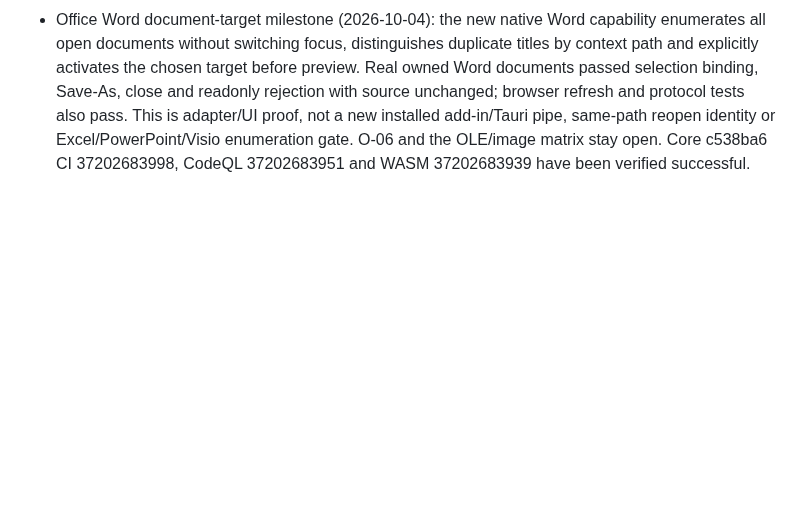
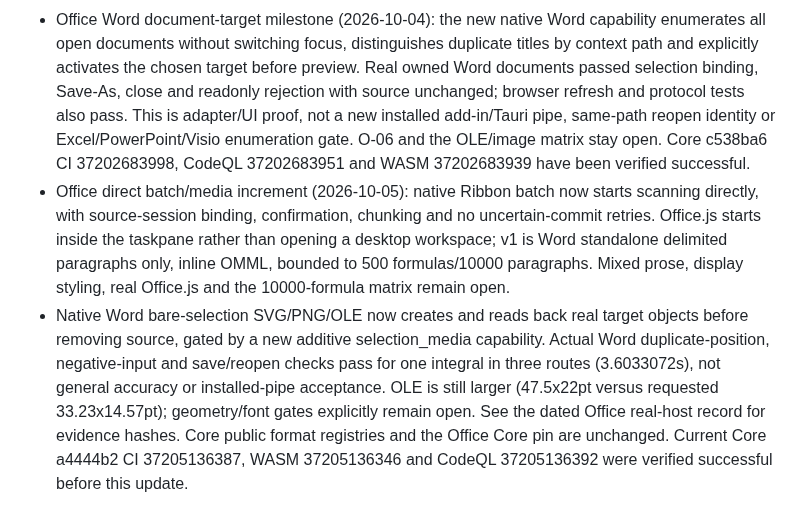
Before and after one commit to strangelion/latexsnipper-core, a Markdown page: docs/closing-issue-ledger.md, the part around the change. Drawn GitHub-style; blank space fills up the shorter version.

Commit message:
docs(plan): record direct Office batches and open OLE geometry gate

```diff
--- a/docs/closing-issue-ledger.md
+++ b/docs/closing-issue-ledger.md
@@ -206,3 +206,18 @@ checked-in OOXML difference summaries and remaining host matrices are complete.
   same-path reopen identity or Excel/PowerPoint/Visio enumeration gate. O-06 and
   the OLE/image matrix stay open. Core c538ba6 CI 37202683998, CodeQL 37202683951
   and WASM 37202683939 have been verified successful.
+- Office direct batch/media increment (2026-10-05): native Ribbon batch now
+  starts scanning directly, with source-session binding, confirmation, chunking
+  and no uncertain-commit retries. Office.js starts inside the taskpane rather
+  than opening a desktop workspace; v1 is Word standalone delimited paragraphs
+  only, inline OMML, bounded to 500 formulas/10000 paragraphs. Mixed prose,
+  display styling, real Office.js and the 10000-formula matrix remain open.
+- Native Word bare-selection SVG/PNG/OLE now creates and reads back real target
+  objects before removing source, gated by a new additive selection_media
+  capability. Actual Word duplicate-position, negative-input and save/reopen
+  checks pass for one integral in three routes (3.6033072s), not general accuracy
+  or installed-pipe acceptance. OLE is still larger (47.5x22pt versus requested
+  33.23x14.57pt); geometry/font gates explicitly remain open. See the dated
+  Office real-host record for evidence hashes. Core public format registries and
+  the Office Core pin are unchanged. Current Core a4444b2 CI 37205136387, WASM
+  37205136346 and CodeQL 37205136392 were verified successful before this update.
```
Also changed, not shown: docs/closing-plan.md (+9 -0 lines).
